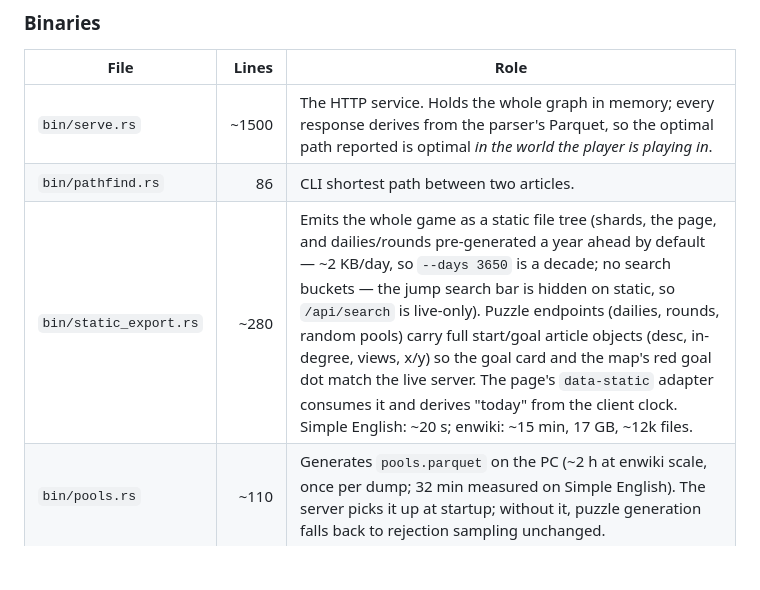
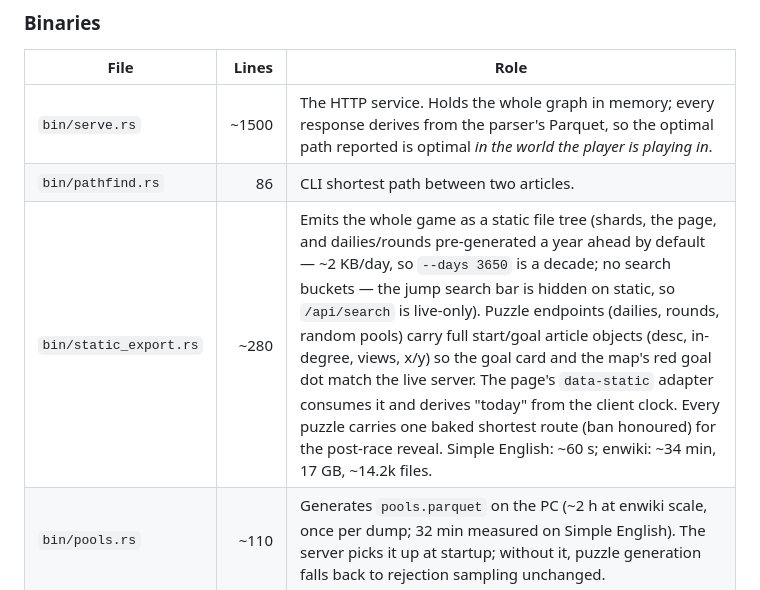
Before and after one commit to nirbhayagga/wikigolf, a Markdown page: CODEBASE.md, the part around the change. Drawn GitHub-style; blank space fills up the shorter version.

Commit message:
Docs current: export numbers, Do-next reflects the endgame state
Co-Authored-By: Claude Fable 5 <noreply@anthropic.com>

```diff
--- a/CODEBASE.md
+++ b/CODEBASE.md
@@ -57,7 +57,7 @@ titles · redirects · edges · categories · article_sizes   (.parquet)
 |---|---:|---|
 | `bin/serve.rs` | ~1500 | The HTTP service. Holds the whole graph in memory; every response derives from the parser's Parquet, so the optimal path reported is optimal *in the world the player is playing in*. |
 | `bin/pathfind.rs` | 86 | CLI shortest path between two articles. |
-| `bin/static_export.rs` | ~280 | Emits the whole game as a static file tree (shards, the page, and dailies/rounds pre-generated a year ahead by default — ~2 KB/day, so `--days 3650` is a decade; no search buckets — the jump search bar is hidden on static, so `/api/search` is live-only). Puzzle endpoints (dailies, rounds, random pools) carry full start/goal article objects (desc, in-degree, views, x/y) so the goal card and the map's red goal dot match the live server. The page's `data-static` adapter consumes it and derives "today" from the client clock. Simple English: ~20 s; enwiki: ~15 min, 17 GB, ~12k files. |
+| `bin/static_export.rs` | ~280 | Emits the whole game as a static file tree (shards, the page, and dailies/rounds pre-generated a year ahead by default — ~2 KB/day, so `--days 3650` is a decade; no search buckets — the jump search bar is hidden on static, so `/api/search` is live-only). Puzzle endpoints (dailies, rounds, random pools) carry full start/goal article objects (desc, in-degree, views, x/y) so the goal card and the map's red goal dot match the live server. The page's `data-static` adapter consumes it and derives "today" from the client clock. Every puzzle carries one baked shortest route (ban honoured) for the post-race reveal. Simple English: ~60 s; enwiki: ~34 min, 17 GB, ~14.2k files. |
 | `bin/pools.rs` | ~110 | Generates `pools.parquet` on the PC (~2 h at enwiki scale, once per dump; 32 min measured on Simple English). The server picks it up at startup; without it, puzzle generation falls back to rejection sampling unchanged. |
 
 ### Load-bearing details
```
